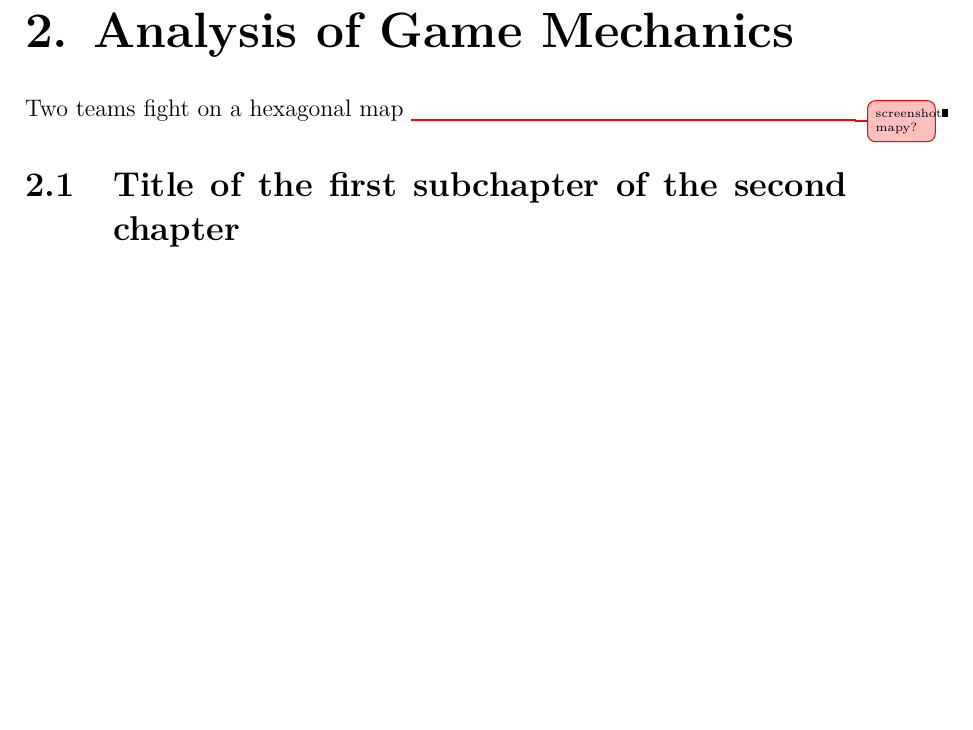
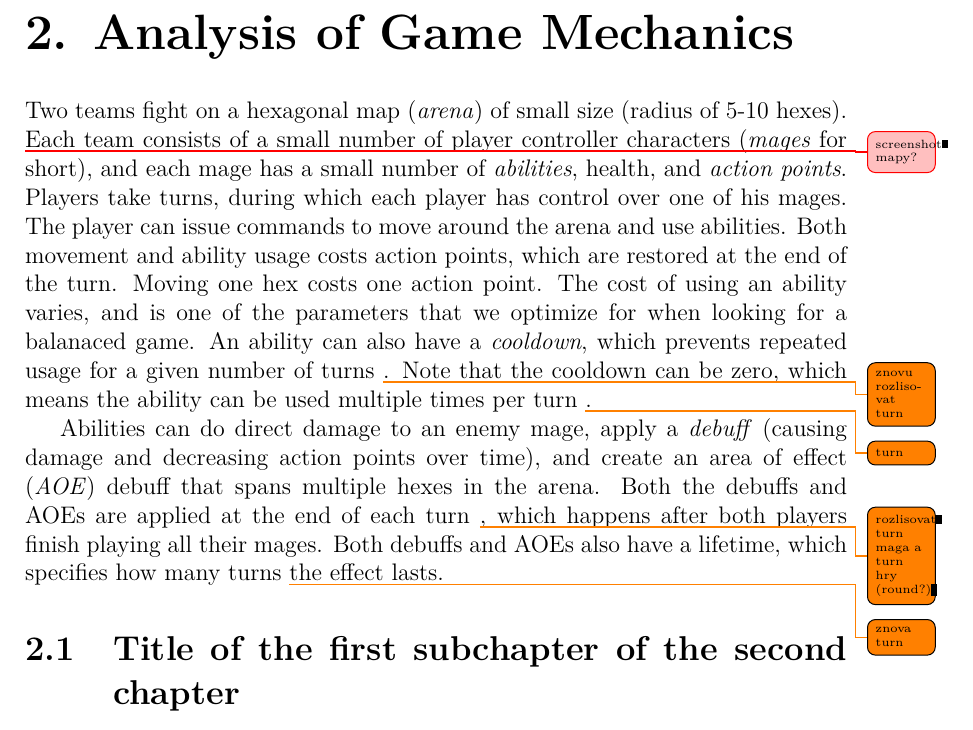
Before and after one commit to darthdeus/bachelor-thesis, a LaTeX thesis (thesis.tex, which reads chapter02.tex): part of page 10 of 16, cut so that both start at the same text, the shorter picture padded with empty space. Compiled offline with pdfLaTeX.

Commit message:
Basic game mechanics described

```diff
--- a/chapter02.tex
+++ b/chapter02.tex
@@ -1,6 +1,26 @@
 \chapter{Analysis of Game Mechanics}
 
-Two teams fight on a hexagonal map \unsure{screenshot mapy?}
+Two teams fight on a hexagonal map (\emph{arena}) of small size (radius of 5-10
+hexes).  \unsure{screenshot mapy?} Each team consists of a small number of
+player controller characters (\emph{mages} for short), and each mage has a small
+number of \emph{abilities}, health, and \emph{action points}. Players take turns,
+during which each player has control over one of his mages. The player can
+issue commands to move around the arena and use abilities. Both movement and
+ability usage costs action points, which are restored at the end of the turn.
+Moving one hex costs one action point. The cost of using an ability varies, and
+is one of the parameters that we optimize for when looking for a balanaced
+game. An ability can also have a \emph{cooldown}, which prevents repeated usage
+for a given number of turns \todo{znovu rozlisovat turn}. Note that the
+cooldown can be zero, which means the ability can be used multiple times per
+turn \todo{turn}.
+
+Abilities can do direct damage to an enemy mage, apply a \emph{debuff} (causing
+damage and decreasing action points over time), and create an area of effect
+(\emph{AOE}) debuff that spans multiple hexes in the arena. Both the debuffs and
+AOEs are applied at the end of each turn \todo{rozlisovat turn maga a turn hry
+(round?)}, which happens after both players finish playing all their mages.
+Both debuffs and AOEs also have a lifetime, which specifies how many turns
+\todo{znova turn} the effect lasts.
 
 
 \section{Title of the first subchapter of the second chapter}
```
